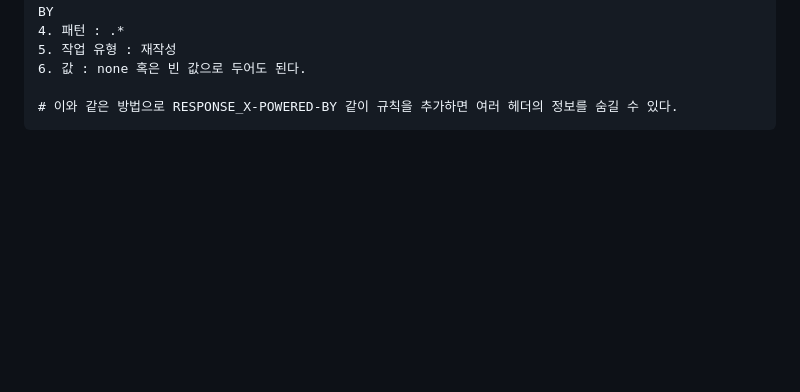
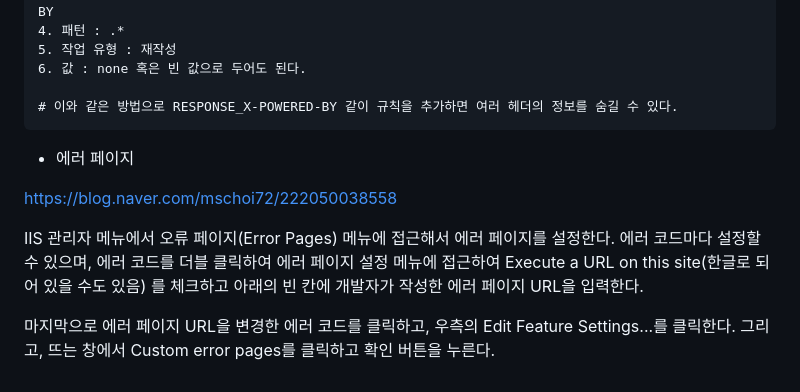
Before and after one commit to Echo-H4C/Echo, a Markdown page: 취약점 정리/정보 노출.md, the part around the change. GitHub-like rendering; blank space fills up the shorter version.

````diff
--- a/취약점 정리/정보 노출.md
+++ b/취약점 정리/정보 노출.md
@@ -128,3 +128,11 @@ IIS 관리자 메뉴에 접근해서 URL 재작성 기능을 사용한다. IIS
 
 # 이와 같은 방법으로 RESPONSE_X-POWERED-BY 같이 규칙을 추가하면 여러 헤더의 정보를 숨길 수 있다.
 ```
+
+- 에러 페이지
+
+https://blog.naver.com/mschoi72/222050038558
+
+IIS 관리자 메뉴에서 오류 페이지(Error Pages) 메뉴에 접근해서 에러 페이지를 설정한다. 에러 코드마다 설정할 수 있으며, 에러 코드를 더블 클릭하여 에러 페이지 설정 메뉴에 접근하여 Execute a URL on this site(한글로 되어 있을 수도 있음) 를 체크하고 아래의 빈 칸에 개발자가 작성한 에러 페이지 URL을 입력한다.
+
+마지막으로 에러 페이지 URL을 변경한 에러 코드를 클릭하고, 우측의 Edit Feature Settings...를 클릭한다. 그리고, 뜨는 창에서 Custom error pages를 클릭하고 확인 버튼을 누른다.
````
